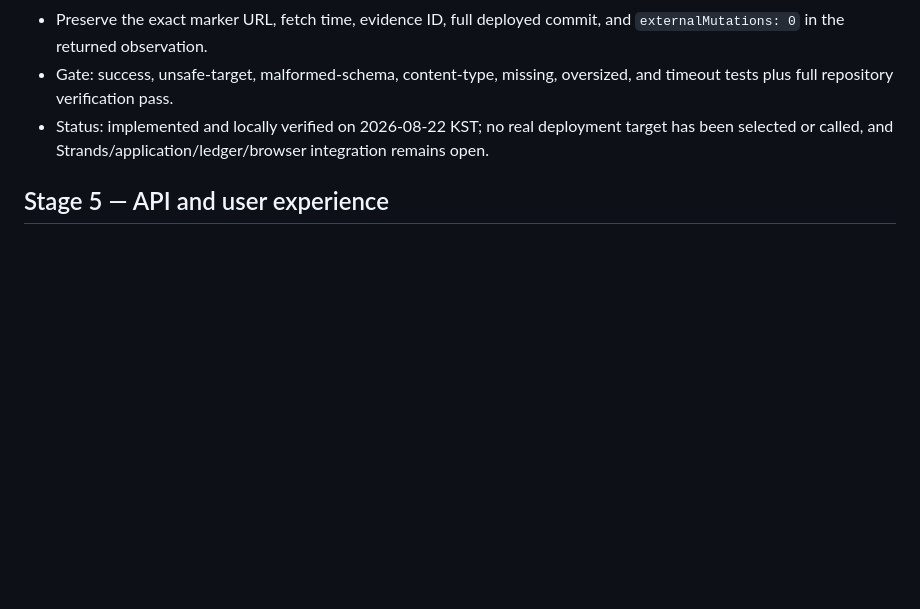
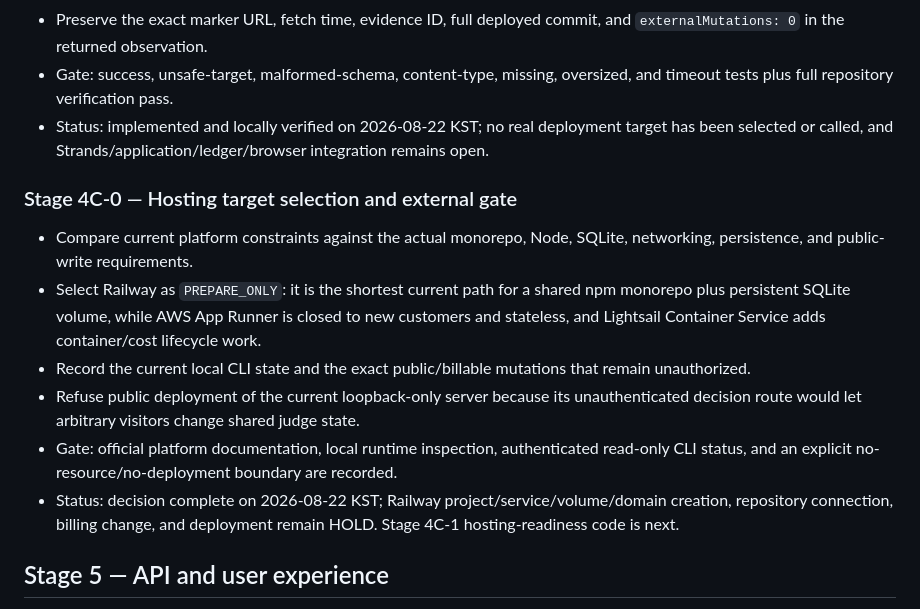
Before and after one commit to YongHwan2161/quietops, a Markdown page: docs/BUILD_PLAN.md, the part around the change. Rendered like a GitHub page; blank space fills up the shorter version.

```diff
--- a/docs/BUILD_PLAN.md
+++ b/docs/BUILD_PLAN.md
@@ -121,6 +121,15 @@ This plan is sequenced so that each stage can fail closed and be verified before
 - Gate: success, unsafe-target, malformed-schema, content-type, missing, oversized, and timeout tests plus full repository verification pass.
 - Status: implemented and locally verified on 2026-08-22 KST; no real deployment target has been selected or called, and Strands/application/ledger/browser integration remains open.
 
+### Stage 4C-0 — Hosting target selection and external gate
+
+- Compare current platform constraints against the actual monorepo, Node, SQLite, networking, persistence, and public-write requirements.
+- Select Railway as `PREPARE_ONLY`: it is the shortest current path for a shared npm monorepo plus persistent SQLite volume, while AWS App Runner is closed to new customers and stateless, and Lightsail Container Service adds container/cost lifecycle work.
+- Record the current local CLI state and the exact public/billable mutations that remain unauthorized.
+- Refuse public deployment of the current loopback-only server because its unauthenticated decision route would let arbitrary visitors change shared judge state.
+- Gate: official platform documentation, local runtime inspection, authenticated read-only CLI status, and an explicit no-resource/no-deployment boundary are recorded.
+- Status: decision complete on 2026-08-22 KST; Railway project/service/volume/domain creation, repository connection, billing change, and deployment remain HOLD. Stage 4C-1 hosting-readiness code is next.
+
 ## Stage 5 — API and user experience
 
 - Add validated API routes, resumable SSE, idempotent decisions, and consistent projections.
```
Also changed, not shown: README.md (+2 -0 lines), docs/HOSTING_TARGET_DECISION_2026-08-22.md (added, +66 -0 lines).
